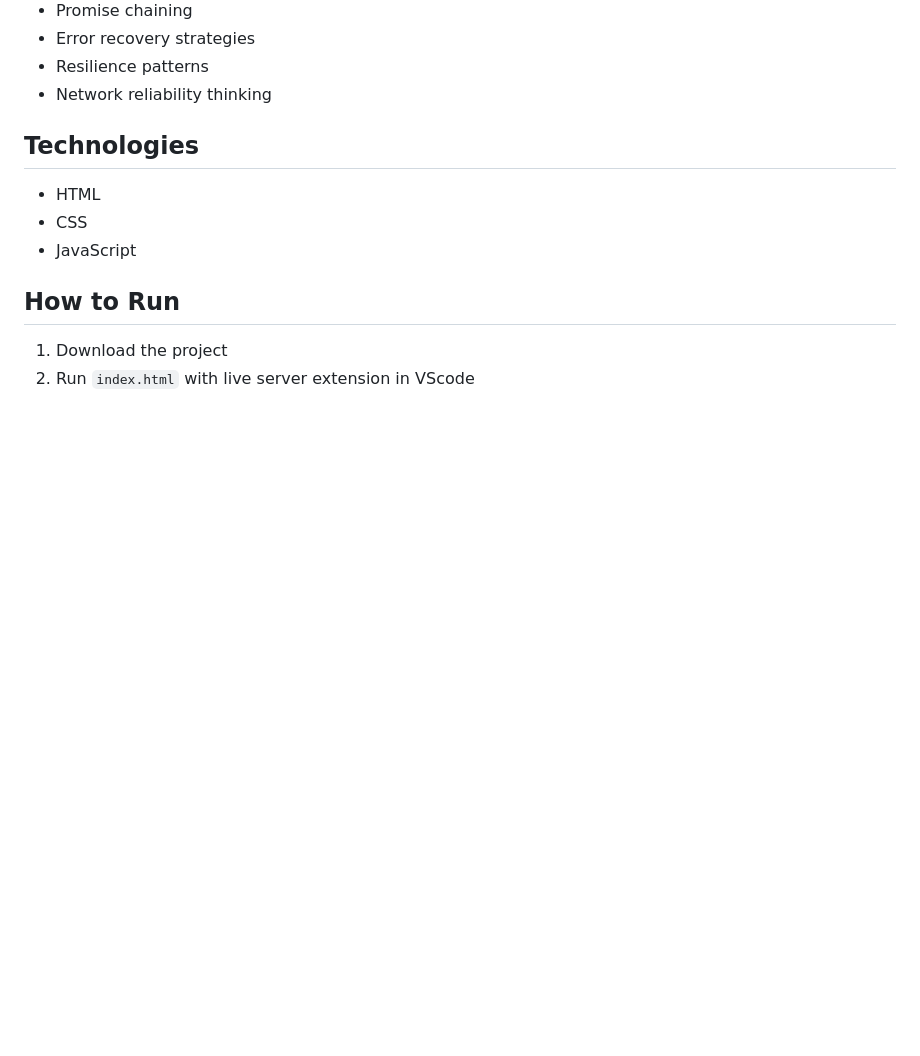
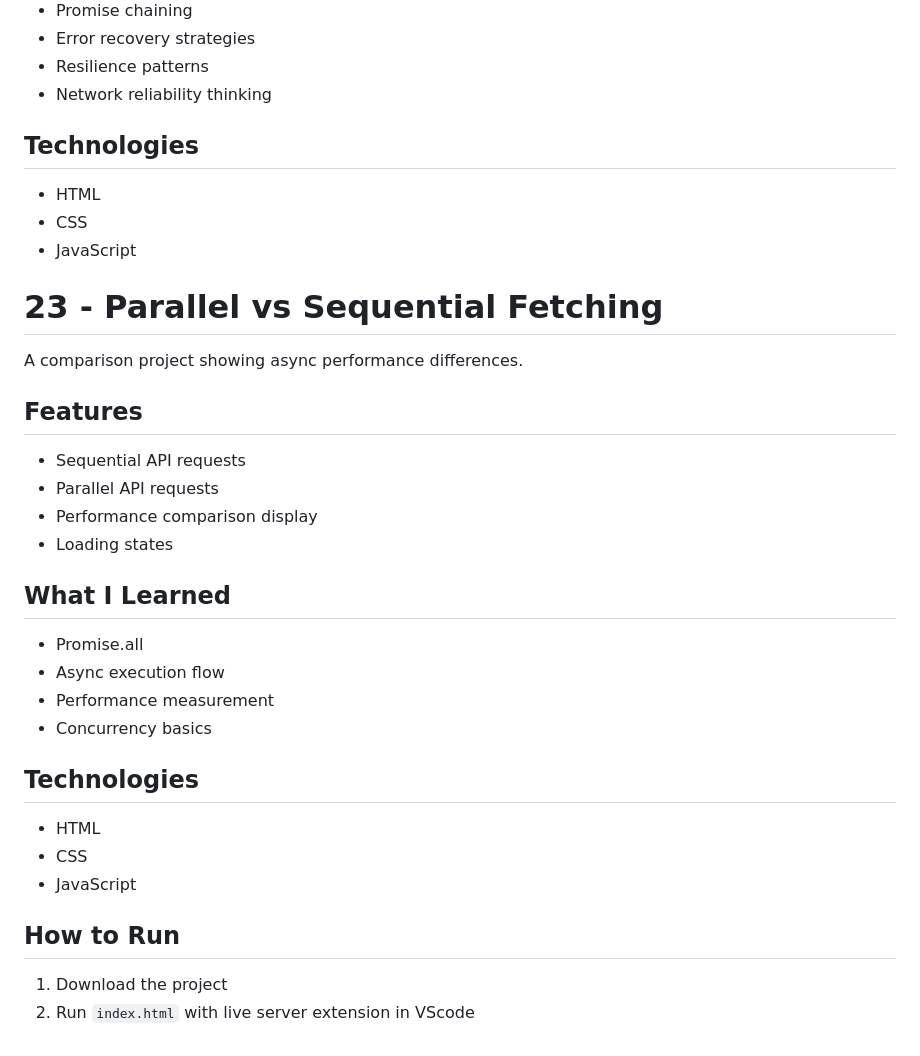
Before and after one commit to jamabusiness2003-a11y/learning_JS_Part_2, a Markdown page: README.md, the part around the change. GitHub-like rendering; blank space fills up the shorter version.

```diff
--- a/README.md
+++ b/README.md
@@ -308,6 +308,27 @@ A resilient network request system with retry logic.
 - CSS
 - JavaScript
 
+# 23 - Parallel vs Sequential Fetching
+
+A comparison project showing async performance differences.
+
+## Features
+- Sequential API requests
+- Parallel API requests
+- Performance comparison display
+- Loading states
+
+## What I Learned
+- Promise.all
+- Async execution flow
+- Performance measurement
+- Concurrency basics
+
+## Technologies
+- HTML
+- CSS
+- JavaScript
+
 ## How to Run
 1. Download the project
 2. Run `index.html` with live server extension in VScode
```
